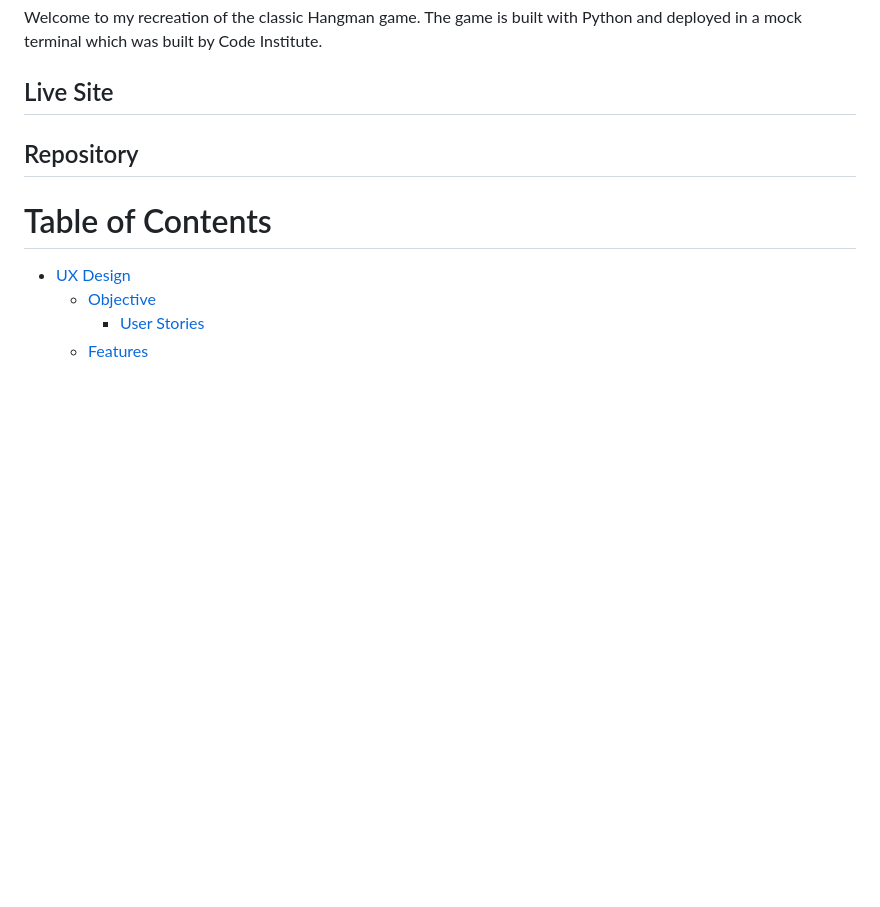
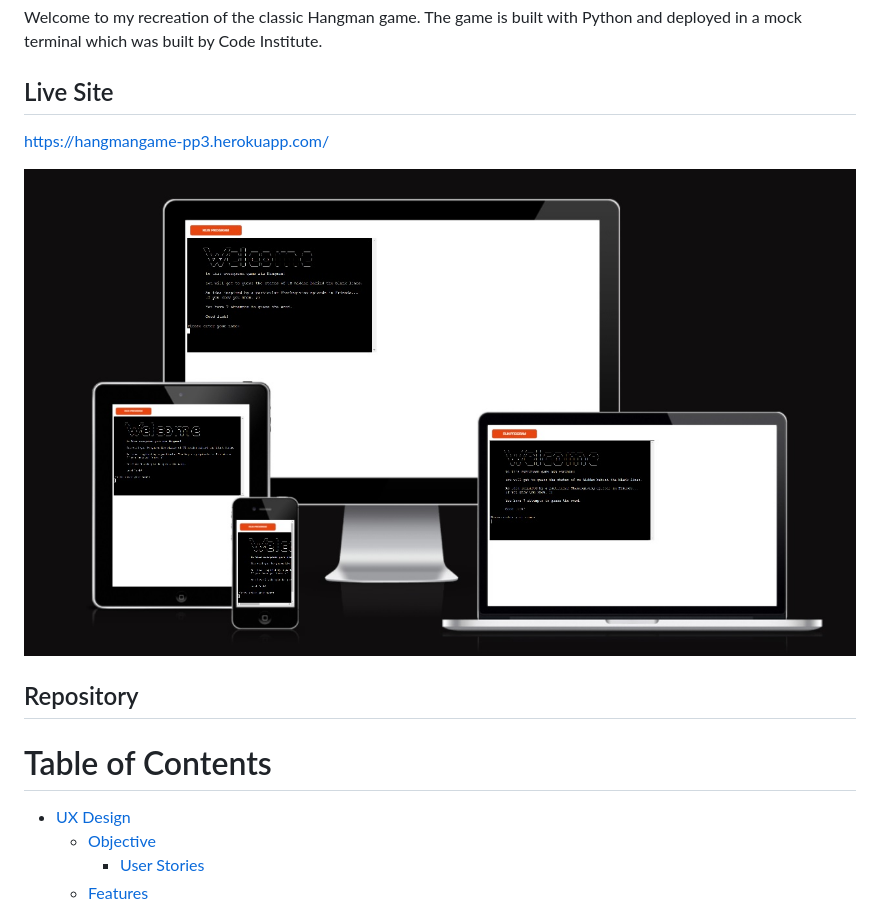
Before and after one commit to vivienrauch/Python-Essentials-Portfolio-Project, a Markdown page: README.md, the part around the change printed below. GitHub-like rendering; pictures changed too: docs/amiresponsive.jpg (added); blank space fills up the shorter version.

Commit message:
Add live site link and amiresponsive screenshot to readme

```diff
--- a/README.md
+++ b/README.md
@@ -4,6 +4,10 @@ Welcome to my recreation of the classic Hangman game.
 The game is built with Python and deployed in a mock terminal which was built by Code Institute.
 
 ## Live Site
+
+https://hangmangame-pp3.herokuapp.com/
+
+![amiresponsive](docs/amiresponsive.jpg)
 
 ## Repository
 
```
Also changed, not shown: other parts of README.md (+1 -1 lines).
